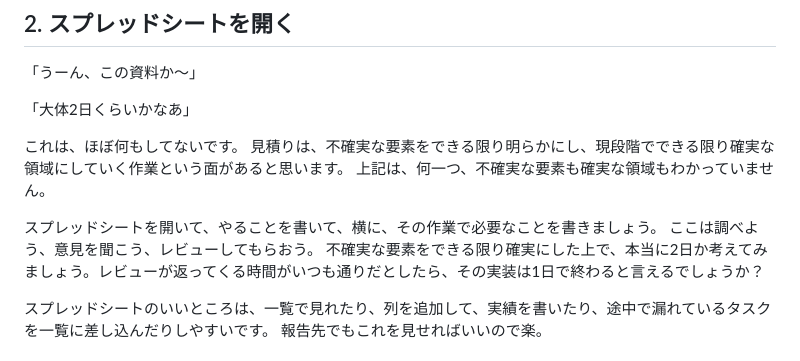
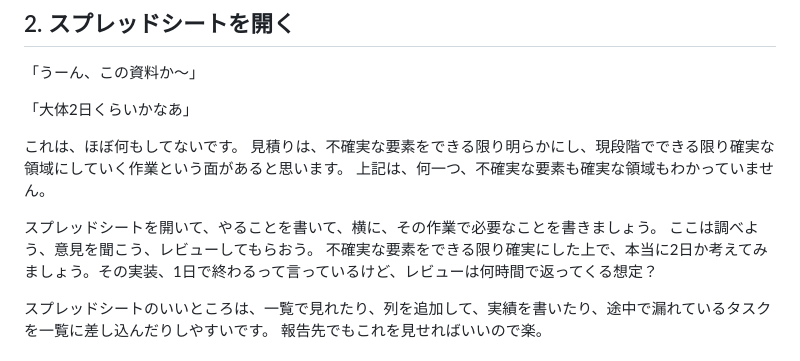
Before and after one commit to shirakurak/pipe, a Markdown page: 10_essay/見積りミスって死にそうになったので、ポイントを3つ共有.md, the part around the change. Rendered like a GitHub page.

```diff
--- a/10_essay/見積りミスって死にそうになったので、ポイントを3つ共有.md
+++ b/10_essay/見積りミスって死にそうになったので、ポイントを3つ共有.md
@@ -24,7 +24,7 @@
 
 スプレッドシートを開いて、やることを書いて、横に、その作業で必要なことを書きましょう。
 ここは調べよう、意見を聞こう、レビューしてもらおう。
-不確実な要素をできる限り確実にした上で、本当に2日か考えてみましょう。レビューが返ってくる時間がいつも通りだとしたら、その実装は1日で終わると言えるでしょうか？
+不確実な要素をできる限り確実にした上で、本当に2日か考えてみましょう。その実装、1日で終わるって言っているけど、レビューは何時間で返ってくる想定？
 
 スプレッドシートのいいところは、一覧で見れたり、列を追加して、実績を書いたり、途中で漏れているタスクを一覧に差し込んだりしやすいです。
 報告先でもこれを見せればいいので楽。
```
